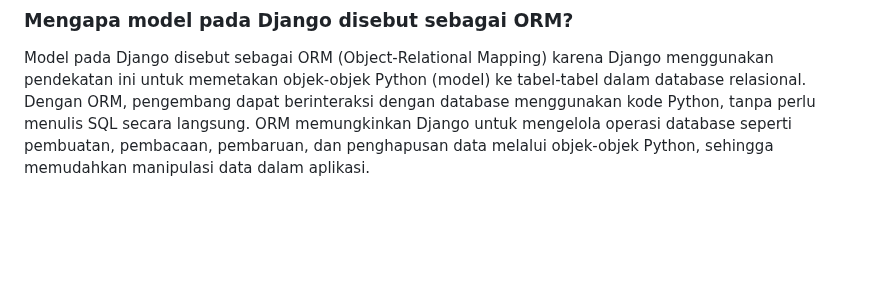
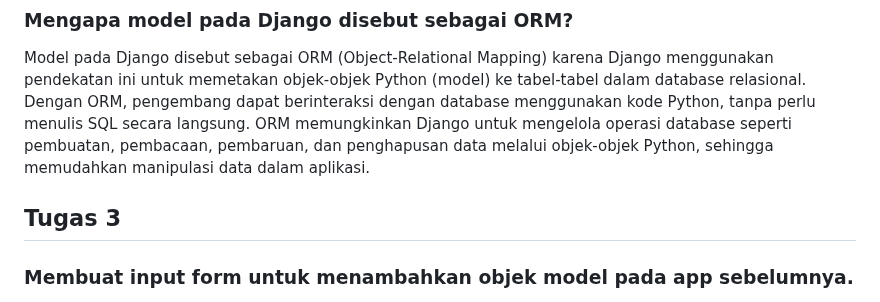
Before and after one commit to Bastian2312/regameshop, a Markdown page: README.md, the part around one of its changes. Rendered like a GitHub page; blank space fills up the shorter version.

```diff
--- a/README.md
+++ b/README.md
@@ -166,6 +166,8 @@ karena framework ini menawarkan struktur yang jelas dan lengkap, mencakup banyak
 Model pada Django disebut sebagai ORM (Object-Relational Mapping) karena Django menggunakan pendekatan ini untuk memetakan objek-objek Python (model) ke tabel-tabel dalam database relasional. Dengan ORM, pengembang dapat berinteraksi dengan database menggunakan kode Python, tanpa perlu menulis SQL secara langsung. ORM memungkinkan Django untuk mengelola operasi database seperti pembuatan, pembacaan, pembaruan, dan penghapusan data melalui objek-objek Python, sehingga memudahkan manipulasi data dalam aplikasi.
 
 
+## Tugas 3
 
 
+###  Membuat input form untuk menambahkan objek model pada app sebelumnya.
 
```
Also changed, not shown: other parts of README.md (+176 -1 lines).
